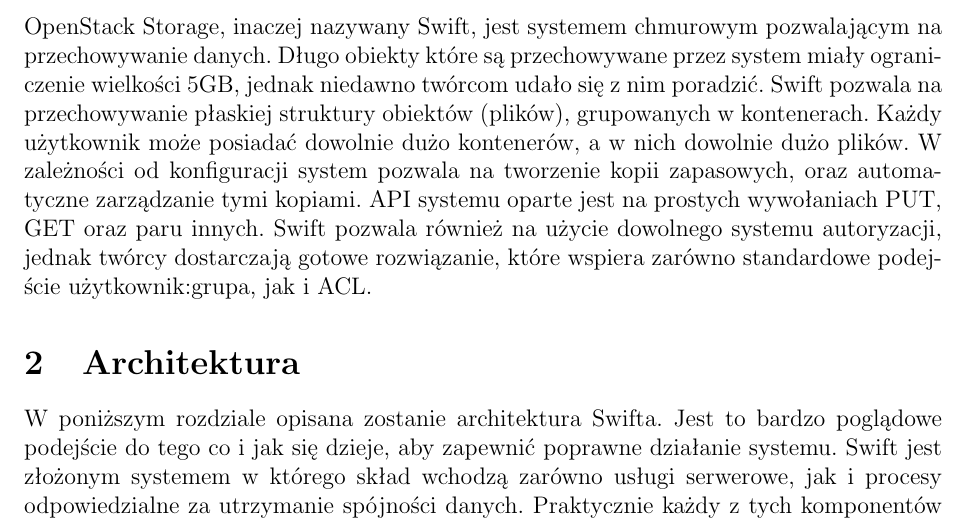
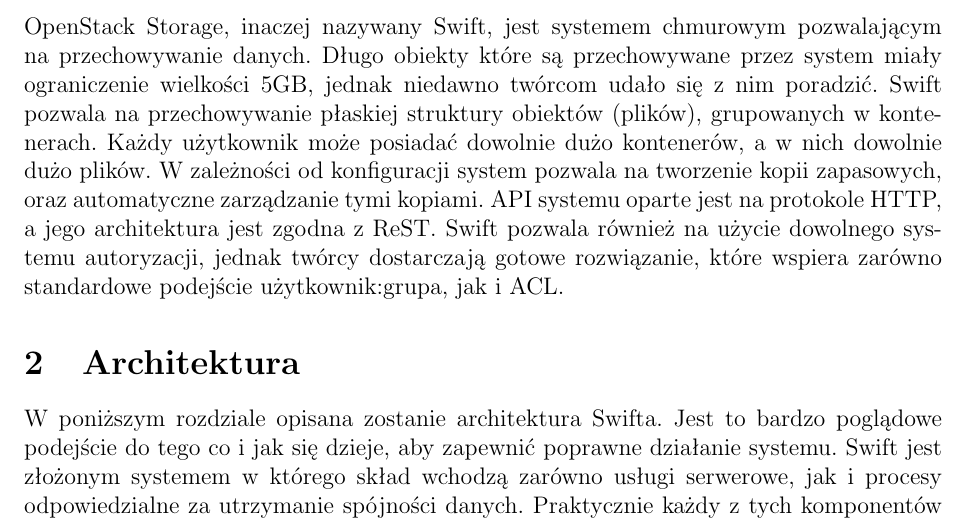
Before and after one commit to jkotur/mini-at-eiti-rso, a LaTeX document (doc/opracowanie_swift/swift.tex): part of page 1 of 6, cut so that both start at the same text. Compiled offline with pdfLaTeX.

Commit message:
Opracowanie Swift: jeszcze drobna poprawka putówi getów

```diff
--- a/doc/opracowanie_swift/swift.tex
+++ b/doc/opracowanie_swift/swift.tex
@@ -17,7 +17,7 @@
 
 \nocite{openstack}
 
-OpenStack Storage, inaczej nazywany Swift, jest systemem chmurowym pozwalającym na przechowywanie danych. Długo obiekty które są przechowywane przez system miały ograniczenie wielkości 5GB, jednak niedawno twórcom udało się z nim poradzić. Swift pozwala na przechowywanie płaskiej struktury obiektów (plików), grupowanych w kontenerach. Każdy użytkownik może posiadać dowolnie dużo kontenerów,~a w nich dowolnie dużo plików. W zależności od konfiguracji system pozwala na tworzenie kopii zapasowych, oraz automatyczne zarządzanie tymi kopiami. API systemu oparte jest na prostych wywołaniach PUT, GET oraz paru innych. Swift pozwala również na użycie dowolnego systemu autoryzacji, jednak twórcy dostarczają gotowe rozwiązanie, które wspiera zarówno standardowe podejście użytkownik:grupa, jak i ACL.
+OpenStack Storage, inaczej nazywany Swift, jest systemem chmurowym pozwalającym na przechowywanie danych. Długo obiekty które są przechowywane przez system miały ograniczenie wielkości 5GB, jednak niedawno twórcom udało się z nim poradzić. Swift pozwala na przechowywanie płaskiej struktury obiektów (plików), grupowanych w kontenerach. Każdy użytkownik może posiadać dowolnie dużo kontenerów,~a w nich dowolnie dużo plików. W zależności od konfiguracji system pozwala na tworzenie kopii zapasowych, oraz automatyczne zarządzanie tymi kopiami. API systemu oparte jest na protokole HTTP, a jego architektura jest zgodna z ReST. Swift pozwala również na użycie dowolnego systemu autoryzacji, jednak twórcy dostarczają gotowe rozwiązanie, które wspiera zarówno standardowe podejście użytkownik:grupa, jak i ACL.
 
 %\section{Możliwości}\label{sec:możliwości}
 
```
